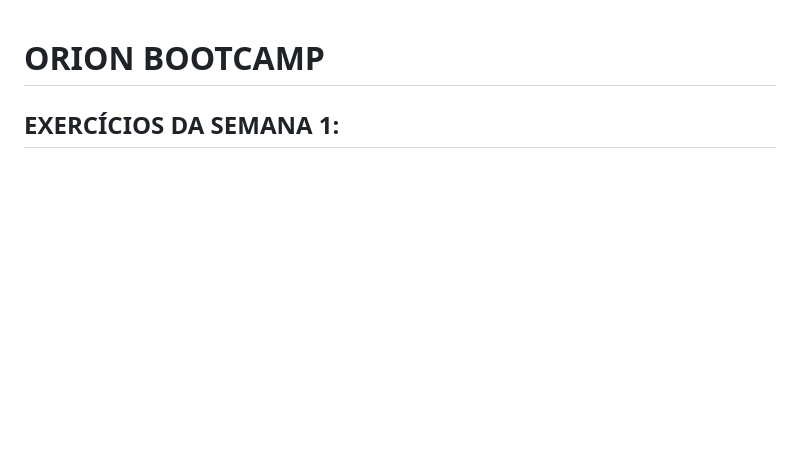
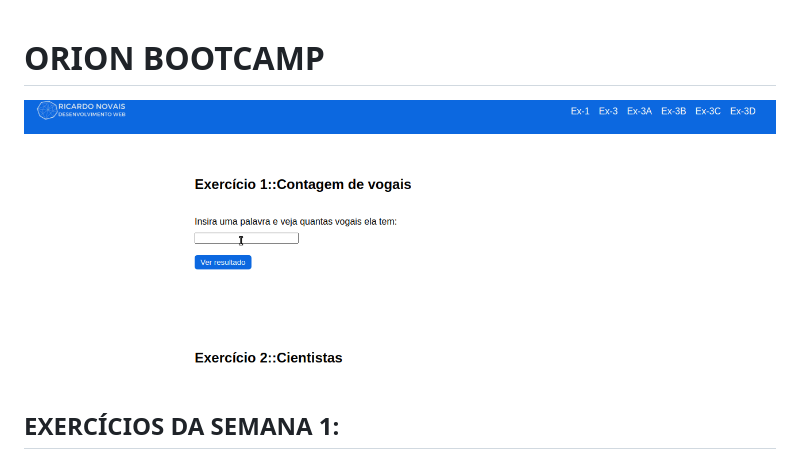
Before and after one commit to Ricardonovais1/orion-bootcamp, a Markdown page: README.md, the part around the change. Rendered like a GitHub page; pictures changed too: public/img/app-ex-3.gif (added); blank space fills up the shorter version.

Commit message:
Add gif ao readme

```diff
--- a/README.md
+++ b/README.md
@@ -1,4 +1,6 @@
 # ORION BOOTCAMP
+
+![Preview](public/img/app-ex-3.gif)
 
 ## EXERCÍCIOS DA SEMANA 1:
 
```
